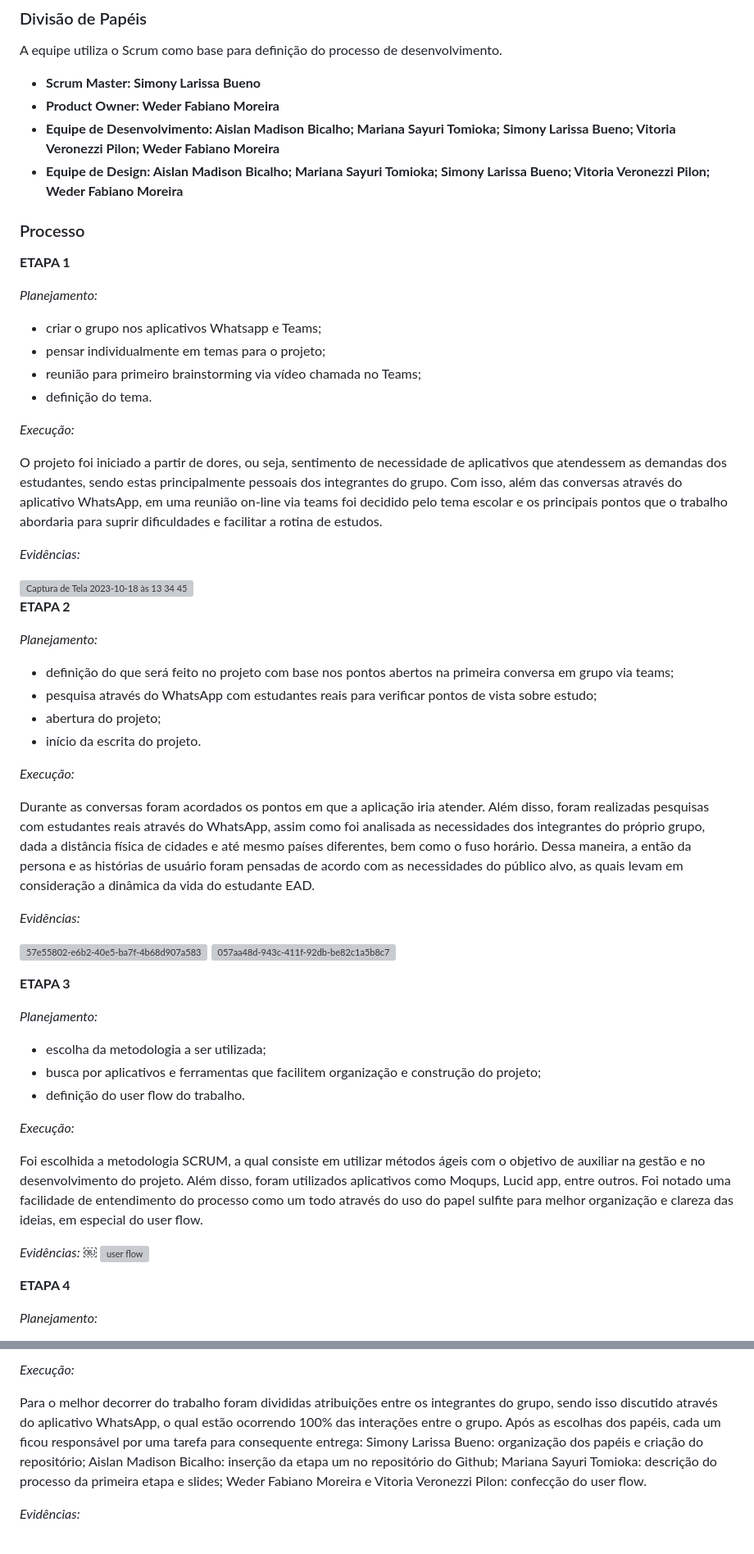
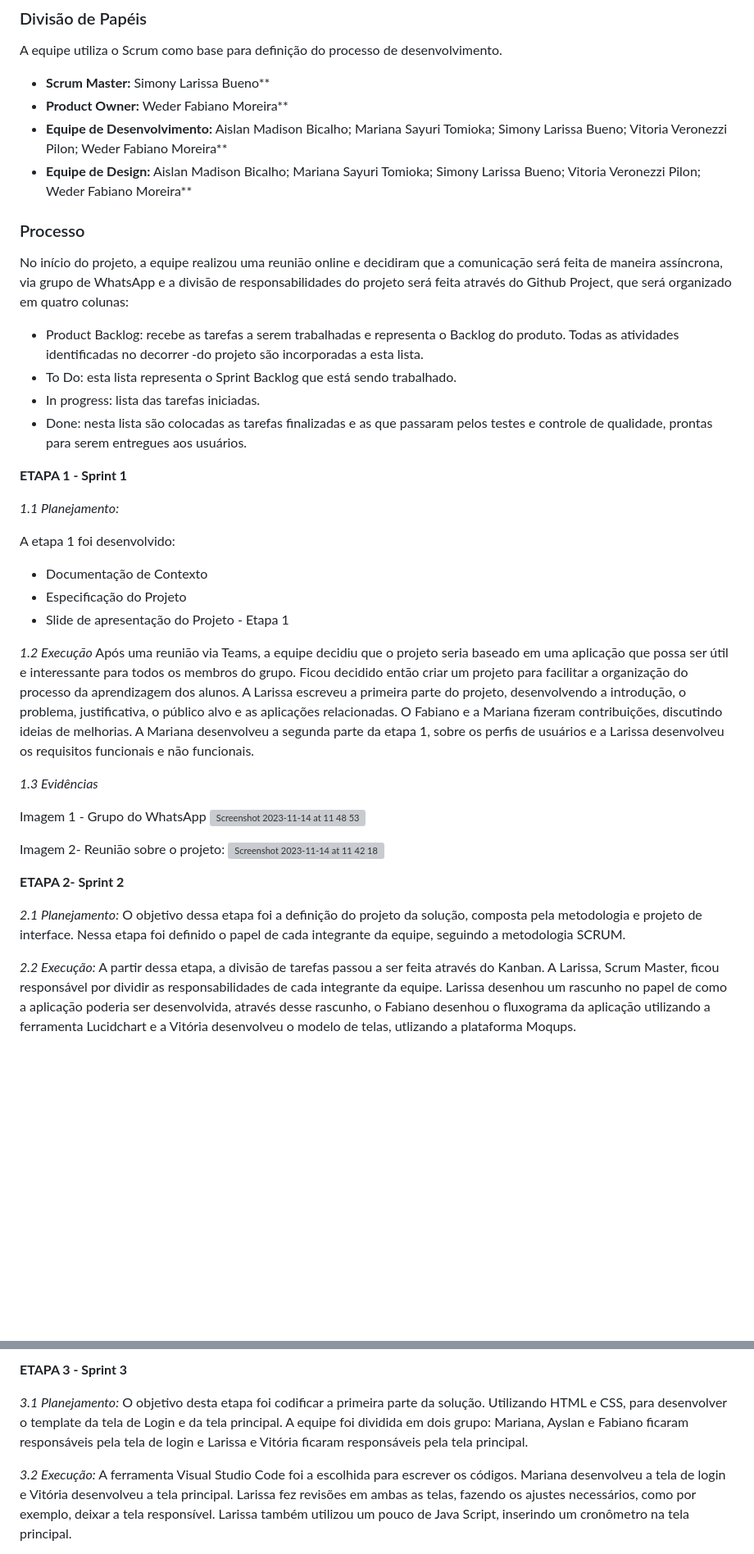
Before and after one commit to ICEI-PUC-Minas-PMV-ADS/pmv-ads-2023-2-e1-proj-web-t6-grupo-2-turma-6, a Markdown page: documentos/03-Metodologia.md, 2 parts joined by grey strips. Shown: that part at 82% size. Rendered like a GitHub page; blank space fills up the shorter version; grey boxes are pictures that could not be loaded.

Commit message:
Corrigir metodologia.md

```diff
--- a/documentos/03-Metodologia.md
+++ b/documentos/03-Metodologia.md
@@ -10,78 +10,53 @@ A metodologia ágil escolhida para o desenvolvimento deste projeto foi o SCRUM,
 
 A equipe utiliza o Scrum como base para definição do processo de desenvolvimento.
 
-- **Scrum Master: Simony Larissa Bueno**
-- **Product Owner: Weder Fabiano Moreira**
-- **Equipe de Desenvolvimento: Aislan Madison Bicalho; Mariana Sayuri Tomioka; Simony Larissa Bueno; Vitoria Veronezzi Pilon; Weder Fabiano Moreira**
-- **Equipe de Design: Aislan Madison Bicalho; Mariana Sayuri Tomioka; Simony Larissa Bueno; Vitoria Veronezzi Pilon; Weder Fabiano Moreira**
+- **Scrum Master:** Simony Larissa Bueno**
+- **Product Owner:** Weder Fabiano Moreira**
+- **Equipe de Desenvolvimento:** Aislan Madison Bicalho; Mariana Sayuri Tomioka; Simony Larissa Bueno; Vitoria Veronezzi Pilon; Weder Fabiano Moreira**
+- **Equipe de Design:** Aislan Madison Bicalho; Mariana Sayuri Tomioka; Simony Larissa Bueno; Vitoria Veronezzi Pilon; Weder Fabiano Moreira**
 
 
 
 ### Processo
+No início do projeto, a equipe realizou uma reuniāo online e decidiram que a comunicaçāo será feita de maneira assíncrona, via grupo de WhatsApp e a divisāo de responsabilidades do projeto será feita através do Github Project, que será organizado em quatro colunas:
 
-**ETAPA 1**
+- Product Backlog: recebe as tarefas a serem trabalhadas e representa o Backlog do produto. Todas as atividades identificadas no decorrer -do projeto são incorporadas a esta lista.
+- To Do: esta lista representa o Sprint Backlog que está sendo trabalhado.
+- In progress: lista das tarefas iniciadas.
+- Done: nesta lista são colocadas as tarefas finalizadas e as que passaram pelos testes e controle de qualidade, prontas para serem entregues aos usuários.
 
 
-_Planejamento:_
+**ETAPA 1 - Sprint 1**
 
-* criar o grupo nos aplicativos Whatsapp e Teams;
-* pensar individualmente em temas para o projeto;
-* reunião para primeiro brainstorming via vídeo chamada no Teams;
-* definição do tema.
+*1.1 Planejamento:*
+
+A etapa 1 foi desenvolvido:
+
+- Documentação de Contexto
+- Especificação do Projeto
+- Slide de apresentação do Projeto - Etapa 1
 
 
-_Execução:_
+*1.2 Execuçāo*
+Após uma reuniāo via Teams, a equipe decidiu que o projeto seria baseado em uma aplicaçāo que possa ser útil e interessante para todos os membros do grupo. Ficou decidido entāo criar um projeto para facilitar a organizaçāo do processo da aprendizagem dos alunos. A Larissa escreveu a primeira parte do projeto, desenvolvendo a introduçāo, o problema, justificativa, o público alvo e as aplicações relacionadas. O Fabiano e a Mariana fizeram contribuições, discutindo ideias de melhorias. A Mariana desenvolveu a segunda parte da etapa 1, sobre os perfis de usuários e a Larissa desenvolveu os requisitos funcionais e nāo funcionais.
 
-O projeto foi iniciado a partir de dores, ou seja, sentimento de necessidade de aplicativos que atendessem as demandas dos estudantes, sendo estas principalmente pessoais dos integrantes do grupo. Com isso, além das conversas através do aplicativo WhatsApp, em uma reunião on-line via teams foi decidido pelo tema escolar e os principais pontos que o trabalho abordaria para suprir dificuldades e facilitar a rotina de estudos.
+*1.3 Evidências*
+
+Imagem 1 - Grupo do WhatsApp
+<img width="1010" alt="Screenshot 2023-11-14 at 11 48 53" src="https://github.com/ICEI-PUC-Minas-PMV-ADS/pmv-ads-2023-2-e1-proj-web-t6-grupo-2-turma-6/assets/145685489/f94d3e9d-b23c-45c2-9a3e-92acca712e1d">
 
 
-_Evidências:_
-
-<img width="593" alt="Captura de Tela 2023-10-18 às 13 34 45" src="https://github.com/ICEI-PUC-Minas-PMV-ADS/pmv-ads-2023-2-e1-proj-web-t6-grupo-2-turma-6/assets/145720675/fb55e3a8-9cb9-4ac1-8379-72d299e6ec07">
-
-
-**ETAPA 2**
-
-
-_Planejamento:_
-
-* definição do que será feito no projeto com base nos pontos abertos na primeira conversa em grupo via teams;
-* pesquisa através do WhatsApp com estudantes reais para verificar pontos de vista sobre estudo;
-* abertura do projeto;
-* início da escrita do projeto.
-
-_Execução:_
-
-Durante as conversas foram acordados os pontos em que a aplicação iria atender. Além disso, foram realizadas pesquisas com estudantes reais através do WhatsApp, assim como foi analisada as necessidades dos integrantes do próprio grupo, dada a distância física de cidades e até mesmo países diferentes, bem como o fuso horário. Dessa maneira, a então da persona e as histórias de usuário foram pensadas de acordo com as necessidades do público alvo, as quais levam em consideração a dinâmica da vida do estudante EAD.
-
-_Evidências:_
-
-![57e55802-e6b2-40e5-ba7f-4b68d907a583](https://github.com/ICEI-PUC-Minas-PMV-ADS/pmv-ads-2023-2-e1-proj-web-t6-grupo-2-turma-6/assets/145720675/67087598-35d2-402a-9bcf-bf6bbeb4d86e)
-![057aa48d-943c-411f-92db-be82c1a5b8c7](https://github.com/ICEI-PUC-Minas-PMV-ADS/pmv-ads-2023-2-e1-proj-web-t6-grupo-2-turma-6/assets/145720675/cf847042-3d8a-44f0-a52c-e58801a8d288)
-
-**ETAPA 3**
-
-
-_Planejamento:_
-
-* escolha da metodologia a ser utilizada;
-* busca por aplicativos e ferramentas que facilitem organização e construção do projeto;
-* definição do user flow do trabalho.
-
-_Execução:_
-
-Foi escolhida a metodologia SCRUM, a qual consiste em utilizar métodos ágeis com o objetivo de auxiliar na gestão e no desenvolvimento do projeto. Além disso, foram utilizados aplicativos como Moqups, Lucid app, entre outros. Foi notado uma facilidade de entendimento do processo como um todo através do uso do papel sulfite para melhor organização e clareza das ideias, em especial do user flow.
-
-
-_Evidências:_
-￼
-![user flow](https://github.com/ICEI-PUC-Minas-PMV-ADS/pmv-ads-2023-2-e1-proj-web-t6-grupo-2-turma-6/assets/145720675/2f7ff08b-91ba-4e5a-8819-5a74df2dc6fd)
+Imagem 2- Reuniāo sobre o projeto:
+<img width="1053" alt="Screenshot 2023-11-14 at 11 42 18" src="https://github.com/ICEI-PUC-Minas-PMV-ADS/pmv-ads-2023-2-e1-proj-web-t6-grupo-2-turma-6/assets/145685489/3f9543bb-e998-4095-b6db-2cdd3d532fc6">
 
 
 
 
+**ETAPA 2- Sprint 2**
 
-**ETAPA 4**
+*2.1 Planejamento:*
+O objetivo dessa etapa foi a definição do projeto da solução, composta pela metodologia e projeto de interface. Nessa etapa foi definido o papel de cada integrante da equipe, seguindo a metodologia SCRUM.
 
-_Planejamento:_
+*2.2 Execução:*
+A partir dessa etapa, a divisāo de tarefas passou a ser feita através do Kanban. A Larissa, Scrum Master, ficou responsável por dividir as responsabilidades de cada integrante da equipe. Larissa desenhou um rascunho no papel de como a aplicaçāo poderia ser desenvolvida, através desse rascunho, o Fabiano desenhou o fluxograma da aplicaçāo utilizando a ferramenta Lucidchart e a Vitória desenvolveu o modelo de telas, utlizando a plataforma Moqups.
 
@@ -91,10 +76,11 @@ _Planejamento:_
 
 
-_Execução:_
+**ETAPA 3 - Sprint 3**
 
-Para o melhor decorrer do trabalho foram divididas atribuições entre os integrantes do grupo, sendo isso discutido através do aplicativo WhatsApp, o qual estão ocorrendo 100% das interações entre o grupo. Após as escolhas dos papéis, cada um ficou responsável por uma tarefa para consequente entrega:
-Simony Larissa Bueno: organização dos papéis e criação do repositório; Aislan Madison Bicalho: inserção da etapa um no repositório do Github; Mariana Sayuri Tomioka: descrição do processo da primeira etapa e slides; Weder Fabiano Moreira e Vitoria Veronezzi Pilon: confecção do user flow.
+*3.1 Planejamento:*
+O objetivo desta etapa foi codificar a primeira parte da solução. Utilizando HTML e CSS, para desenvolver o template da tela de Login e da tela principal. A equipe foi dividida em dois grupo: Mariana, Ayslan e Fabiano ficaram responsáveis pela tela de login e Larissa e Vitória ficaram responsáveis pela tela principal.
 
 
-_Evidências:_
+*3.2 Execução:*
+A ferramenta Visual Studio Code foi a escolhida para escrever os códigos. Mariana desenvolveu a tela de login e Vitória desenvolveu a tela principal. Larissa fez revisões em ambas as telas, fazendo os ajustes necessários, como por exemplo, deixar a tela responsível. Larissa também utilizou um pouco de Java Script, inserindo um cronômetro na tela principal.
 
```
Also changed, not shown: other parts of documentos/03-Metodologia.md (+38 -7 lines).
